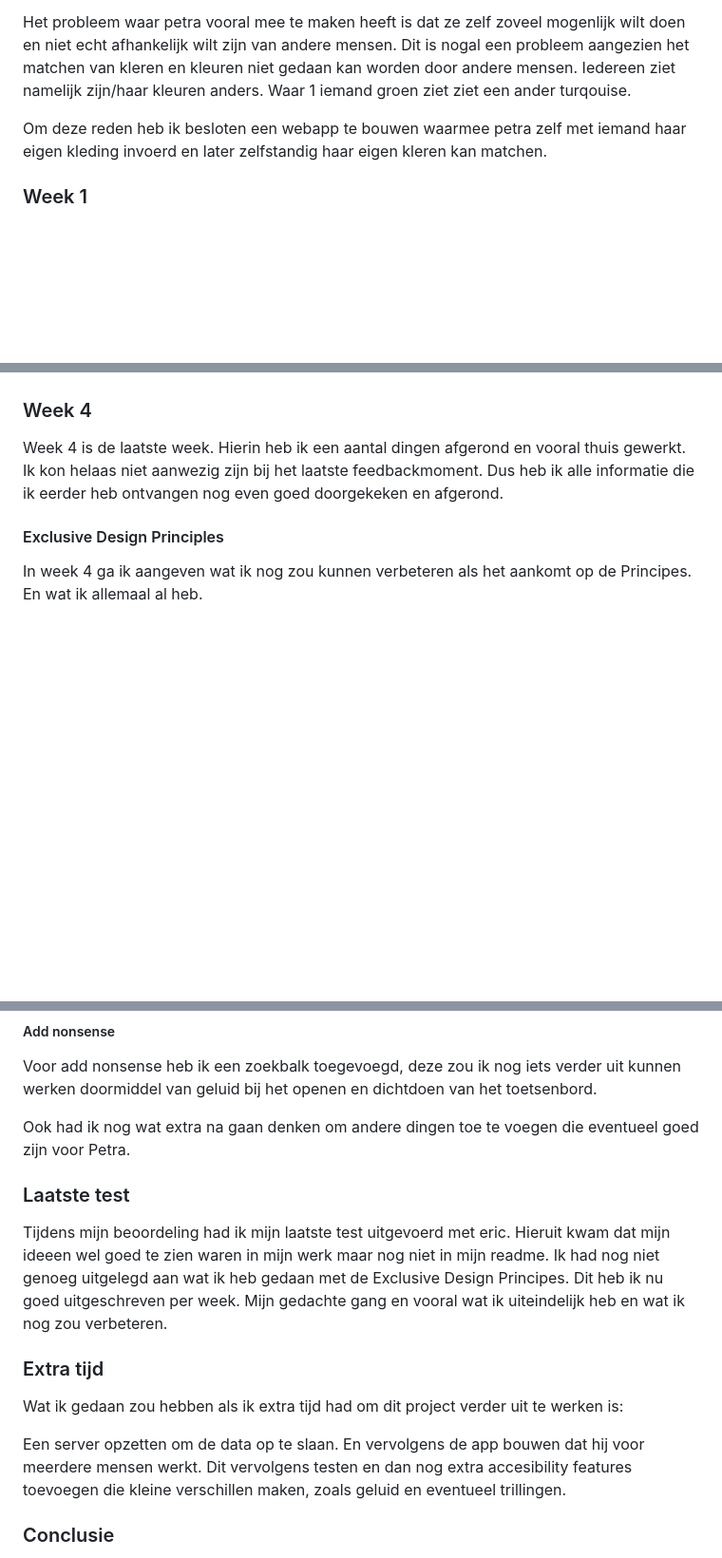
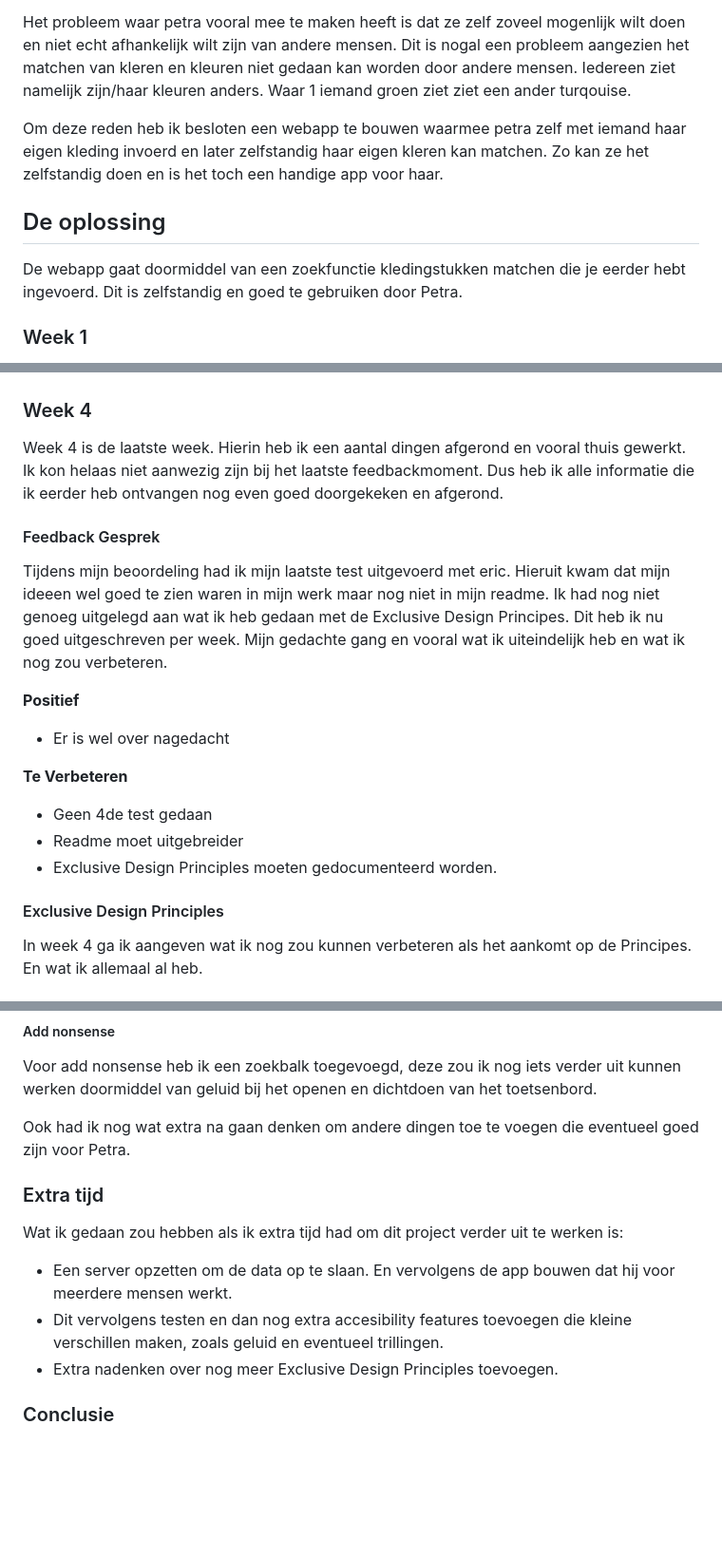
Before and after one commit to Kitch41/HCD, a Markdown page: README.md, 3 parts joined by grey strips. Shown: that part at 95% size. Rendered like a GitHub page; blank space fills up the shorter version.

```diff
--- a/README.md
+++ b/README.md
@@ -20,7 +20,12 @@ Deze website hoeft alleen maar voor haar te worden gemaakt. Dus in dit geval is
 
 Het probleem waar petra vooral mee te maken heeft is dat ze zelf zoveel mogenlijk wilt doen en niet echt afhankelijk wilt zijn van andere mensen. Dit is nogal een probleem aangezien het matchen van kleren en kleuren niet gedaan kan worden door andere mensen. Iedereen ziet namelijk zijn/haar kleuren anders. Waar 1 iemand groen ziet ziet een ander turqouise.
 
-Om deze reden heb ik besloten een webapp te bouwen waarmee petra zelf met iemand haar eigen kleding invoerd en later zelfstandig haar eigen kleren kan matchen.
+Om deze reden heb ik besloten een webapp te bouwen waarmee petra zelf met iemand haar eigen kleding invoerd en later zelfstandig haar eigen kleren kan matchen. Zo kan ze het zelfstandig doen en is het toch een handige app voor haar.
+
+
+## De oplossing
+
+De webapp gaat doormiddel van een zoekfunctie kledingstukken matchen die je eerder hebt ingevoerd. Dit is zelfstandig en goed te gebruiken door Petra.
 
 
 ### Week 1
@@ -140,6 +145,20 @@ Uiteindelijk heb ik week 3 gebruikt om de zoekfunctie nog een klein beetje te fi
 Week 4 is de laatste week. Hierin heb ik een aantal dingen afgerond en vooral thuis gewerkt.
 Ik kon helaas niet aanwezig zijn bij het laatste feedbackmoment. Dus heb ik alle informatie die ik eerder heb ontvangen nog even goed doorgekeken en afgerond.
 
+#### Feedback Gesprek
+
+Tijdens mijn beoordeling had ik mijn laatste test uitgevoerd met eric. Hieruit kwam dat mijn ideeen wel goed te zien waren in mijn werk maar nog niet in mijn readme. Ik had nog niet genoeg uitgelegd aan wat ik heb gedaan met de Exclusive Design Principes. Dit heb ik nu goed uitgeschreven per week. Mijn gedachte gang en vooral wat ik uiteindelijk heb en wat ik nog zou verbeteren.
+
+<b>Positief</b>
+
+* Er is wel over nagedacht
+
+<b>Te Verbeteren</b>
+
+* Geen 4de test gedaan
+* Readme moet uitgebreider
+* Exclusive Design Principles moeten gedocumenteerd worden.
+
 #### Exclusive Design Principles
 
 In week 4 ga ik aangeven wat ik nog zou kunnen verbeteren als het aankomt op de Principes. En wat ik allemaal al heb.
@@ -164,15 +183,13 @@ Voor add nonsense heb ik een zoekbalk toegevoegd, deze zou ik nog iets verder ui
 
 Ook had ik nog wat extra na gaan denken om andere dingen toe te voegen die eventueel goed zijn voor Petra.
 
-### Laatste test
-
-Tijdens mijn beoordeling had ik mijn laatste test uitgevoerd met eric. Hieruit kwam dat mijn ideeen wel goed te zien waren in mijn werk maar nog niet in mijn readme. Ik had nog niet genoeg uitgelegd aan wat ik heb gedaan met de Exclusive Design Principes. Dit heb ik nu goed uitgeschreven per week. Mijn gedachte gang en vooral wat ik uiteindelijk heb en wat ik nog zou verbeteren.
 
 ### Extra tijd
 Wat ik gedaan zou hebben als ik extra tijd had om dit project verder uit te werken is:
 
-Een server opzetten om de data op te slaan. En vervolgens de app bouwen dat hij voor meerdere mensen werkt.
-Dit vervolgens testen en dan nog extra accesibility features toevoegen die kleine verschillen maken, zoals geluid en eventueel trillingen.
+* Een server opzetten om de data op te slaan. En vervolgens de app bouwen dat hij voor meerdere mensen werkt.
+* Dit vervolgens testen en dan nog extra accesibility features toevoegen die kleine verschillen maken, zoals geluid en eventueel trillingen.
+* Extra nadenken over nog meer Exclusive Design Principles toevoegen.
 
 
 ### Conclusie
```
Also changed, not shown: other parts of README.md (+1 -1 lines).
